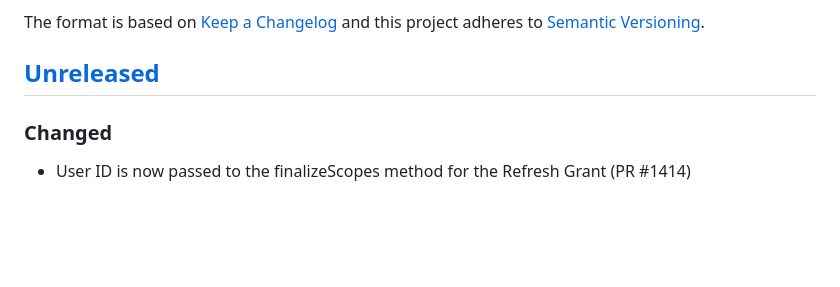
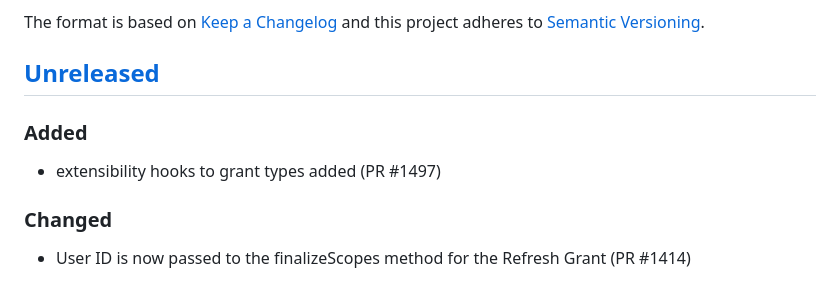
Before and after one commit to thephpleague/oauth2-server, a Markdown page: CHANGELOG.md, the part around the change. Rendered like a GitHub page; blank space fills up the shorter version.

Commit message:
Update CHANGELOG for extensibility hooks addition

```diff
--- a/CHANGELOG.md
+++ b/CHANGELOG.md
@@ -6,6 +6,10 @@ The format is based on [Keep a Changelog](http://keepachangelog.com/en/1.0.0/)
 and this project adheres to [Semantic Versioning](http://semver.org/spec/v2.0.0.html).
 
 ## [Unreleased]
+
+### Added
+
+- extensibility hooks to grant types added (PR #1497)
 
 ### Changed
 
```
